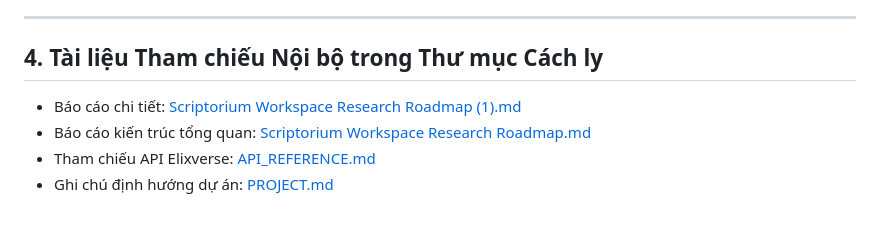
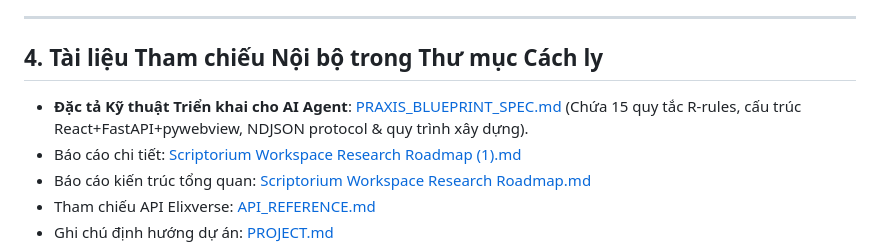
Before and after one commit to thatlq1812/scriptorium, a Markdown page: docs/roadmap/WORKSPACE_RESEARCH_AND_ROADMAP.md, the part around the change. Rendered like a GitHub page; blank space fills up the shorter version.

Commit message:
docs(roadmap): add technical blueprint specification PRAXIS_BLUEPRINT_SPEC.md for downstream AI implementation agent

```diff
--- a/docs/roadmap/WORKSPACE_RESEARCH_AND_ROADMAP.md
+++ b/docs/roadmap/WORKSPACE_RESEARCH_AND_ROADMAP.md
@@ -78,6 +78,7 @@ D:/my_workspace/
 
 ## 4. Tài liệu Tham chiếu Nội bộ trong Thư mục Cách ly
 
+- **Đặc tả Kỹ thuật Triển khai cho AI Agent**: [PRAXIS_BLUEPRINT_SPEC.md](file:///D:/elix/scriptorium/docs/roadmap/PRAXIS_BLUEPRINT_SPEC.md) (Chứa 15 quy tắc R-rules, cấu trúc React+FastAPI+pywebview, NDJSON protocol & quy trình xây dựng).
 - Báo cáo chi tiết: [Scriptorium Workspace Research Roadmap (1).md](file:///D:/elix/scriptorium/docs/roadmap/researches/Scriptorium%20Workspace%20Research%20Roadmap%20%281%29.md)
 - Báo cáo kiến trúc tổng quan: [Scriptorium Workspace Research Roadmap.md](file:///D:/elix/scriptorium/docs/roadmap/researches/Scriptorium%20Workspace%20Research%20Roadmap.md)
 - Tham chiếu API Elixverse: [API_REFERENCE.md](file:///D:/elix/platform/docs/API_REFERENCE.md)
```
Also changed, not shown: docs/roadmap/PRAXIS_BLUEPRINT_SPEC.md (added, +97 -0 lines).
